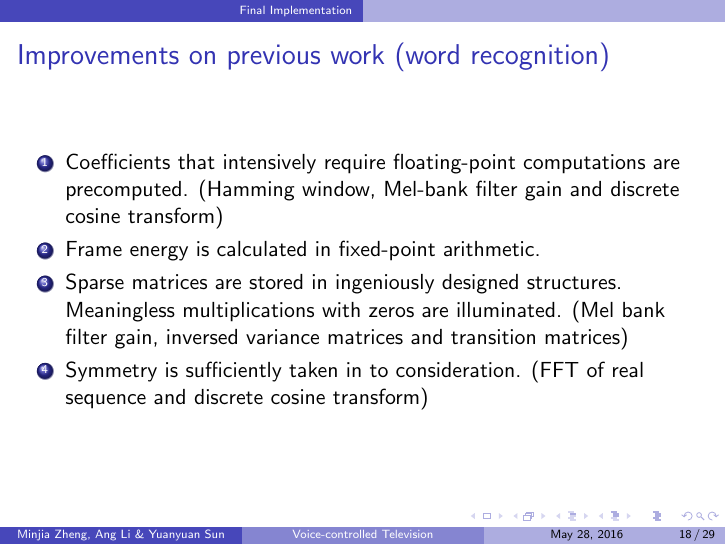
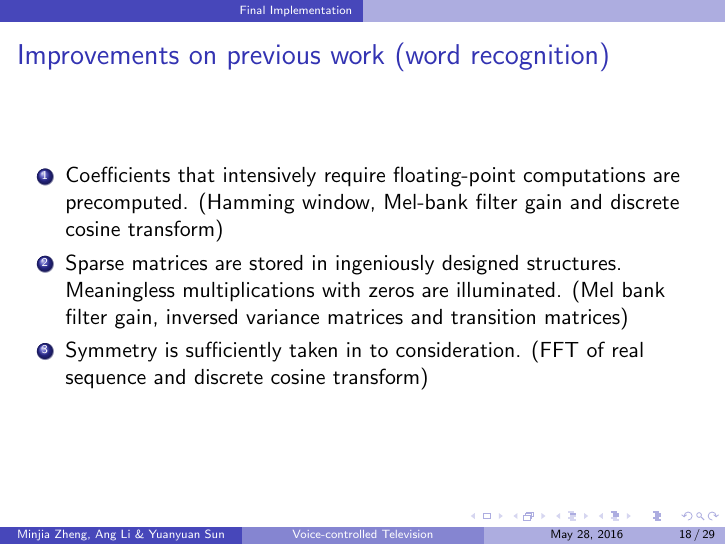
Before and after one commit to leeang/Signal-Processing-Toolbox, LaTeX slides (final report/presentation.tex, which reads final report/slides/final-implementation.tex): page 18 of 29. Compiled offline with pdfLaTeX.

Commit message:
update final implementation

```diff
--- a/final report/slides/final-implementation.tex
+++ b/final report/slides/final-implementation.tex
@@ -8,7 +8,6 @@
 \frametitle{Improvements on previous work (word recognition)}
 \begin{enumerate}
 \item Coefficients that intensively require floating-point computations are precomputed. (Hamming window, Mel-bank filter gain and discrete cosine transform)
-\item Frame energy is calculated in fixed-point arithmetic.
 \item Sparse matrices are stored in ingeniously designed structures. Meaningless multiplications with zeros are illuminated. (Mel bank filter gain, inversed variance matrices and transition matrices)
 \item Symmetry is sufficiently taken in to consideration. (FFT of real sequence and discrete cosine transform)
 \end{enumerate}
```
